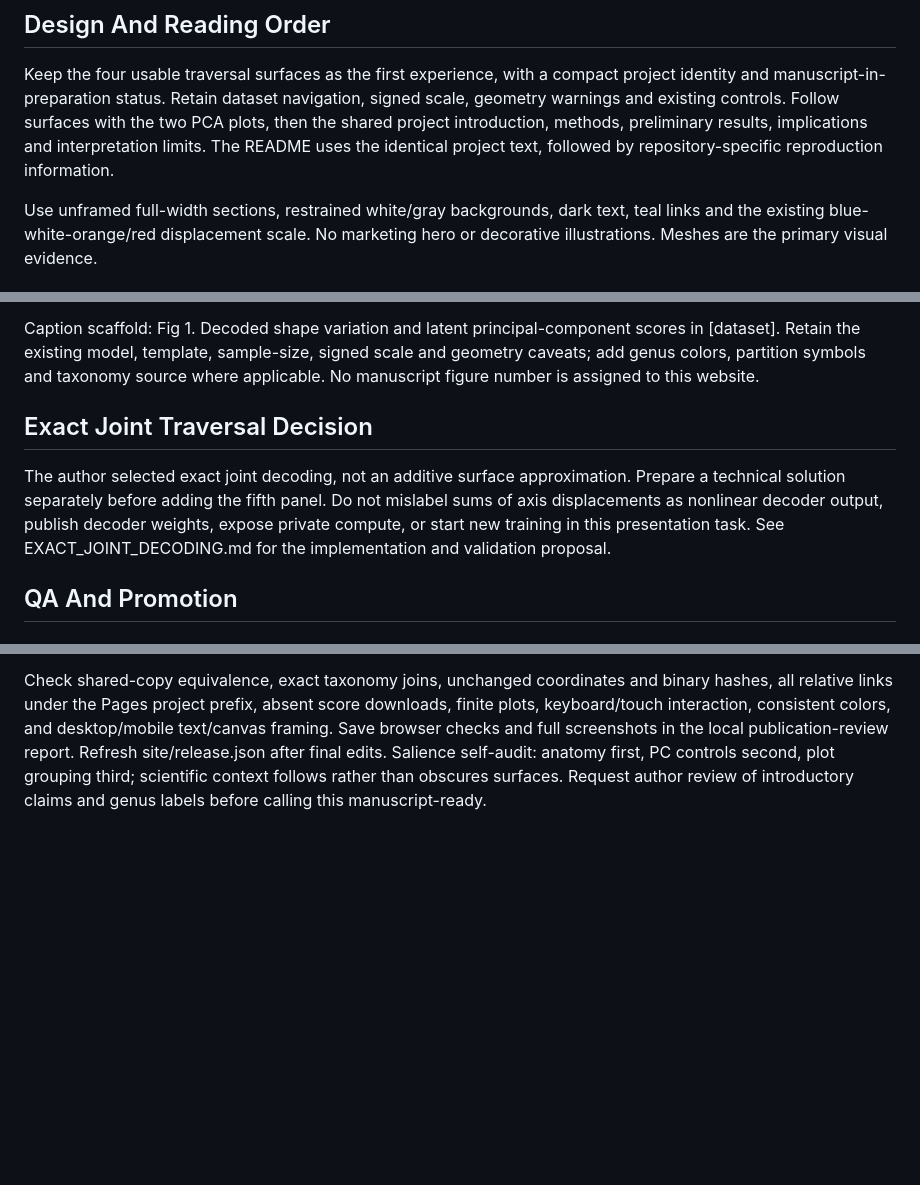
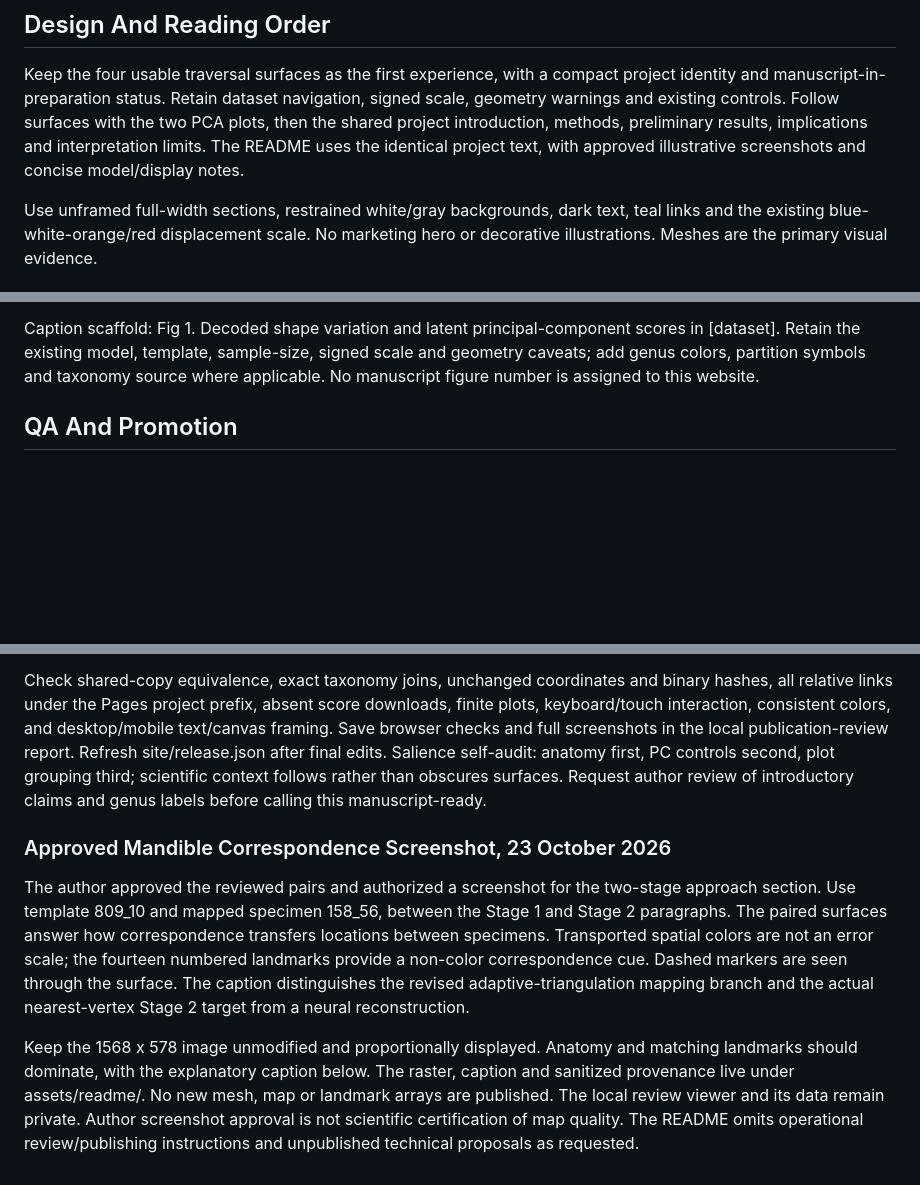
Before and after one commit to oothomas/anthropoid-cuboid-signed-traversal-viewer, a Markdown page: PRESENTATION_BRIEF.md, 3 parts joined by grey strips. Drawn GitHub-style; blank space fills up the shorter version.

```diff
--- a/PRESENTATION_BRIEF.md
+++ b/PRESENTATION_BRIEF.md
@@ -18,7 +18,7 @@ project identity and manuscript-in-preparation status. Retain dataset navigation
 signed scale, geometry warnings and existing controls. Follow surfaces with the
 two PCA plots, then the shared project introduction, methods, preliminary results,
 implications and interpretation limits. The README uses the identical project
-text, followed by repository-specific reproduction information.
+text, with approved illustrative screenshots and concise model/display notes.
 
 Use unframed full-width sections, restrained white/gray backgrounds, dark text,
 teal links and the existing blue-white-orange/red displacement scale. No marketing
@@ -70,14 +70,6 @@ Caption scaffold: Fig 1. Decoded shape variation and latent principal-component
 scores in [dataset]. Retain the existing model, template, sample-size, signed
 scale and geometry caveats; add genus colors, partition symbols and taxonomy
 source where applicable. No manuscript figure number is assigned to this website.
-
-## Exact Joint Traversal Decision
-
-The author selected exact joint decoding, not an additive surface approximation.
-Prepare a technical solution separately before adding the fifth panel. Do not
-mislabel sums of axis displacements as nonlinear decoder output, publish decoder
-weights, expose private compute, or start new training in this presentation task.
-See EXACT_JOINT_DECODING.md for the implementation and validation proposal.
 
 ## QA And Promotion
 
@@ -132,3 +124,22 @@ the local publication-review report. Refresh site/release.json after final edits
 Salience self-audit: anatomy first, PC controls second, plot grouping third;
 scientific context follows rather than obscures surfaces. Request author review
 of introductory claims and genus labels before calling this manuscript-ready.
+
+### Approved Mandible Correspondence Screenshot, 23 October 2026
+
+The author approved the reviewed pairs and authorized a screenshot for the
+two-stage approach section. Use template 809_10 and mapped specimen 158_56,
+between the Stage 1 and Stage 2 paragraphs. The paired surfaces answer how
+correspondence transfers locations between specimens. Transported spatial
+colors are not an error scale; the fourteen numbered landmarks provide a
+non-color correspondence cue. Dashed markers are seen through the surface.
+The caption distinguishes the revised adaptive-triangulation mapping branch
+and the actual nearest-vertex Stage 2 target from a neural reconstruction.
+
+Keep the 1568 x 578 image unmodified and proportionally displayed. Anatomy
+and matching landmarks should dominate, with the explanatory caption below.
+The raster, caption and sanitized provenance live under assets/readme/.
+No new mesh, map or landmark arrays are published. The local review viewer
+and its data remain private. Author screenshot approval is not scientific
+certification of map quality. The README omits operational review/publishing
+instructions and unpublished technical proposals as requested.
```
Also changed, not shown: DESIGN_AND_PROVENANCE.md (+1 -3 lines), EXACT_JOINT_DECODING.md (deleted, +0 -156 lines), README.md (+4 -20 lines), assets/readme/mandible-correspondence.png (added), 13 other files.
